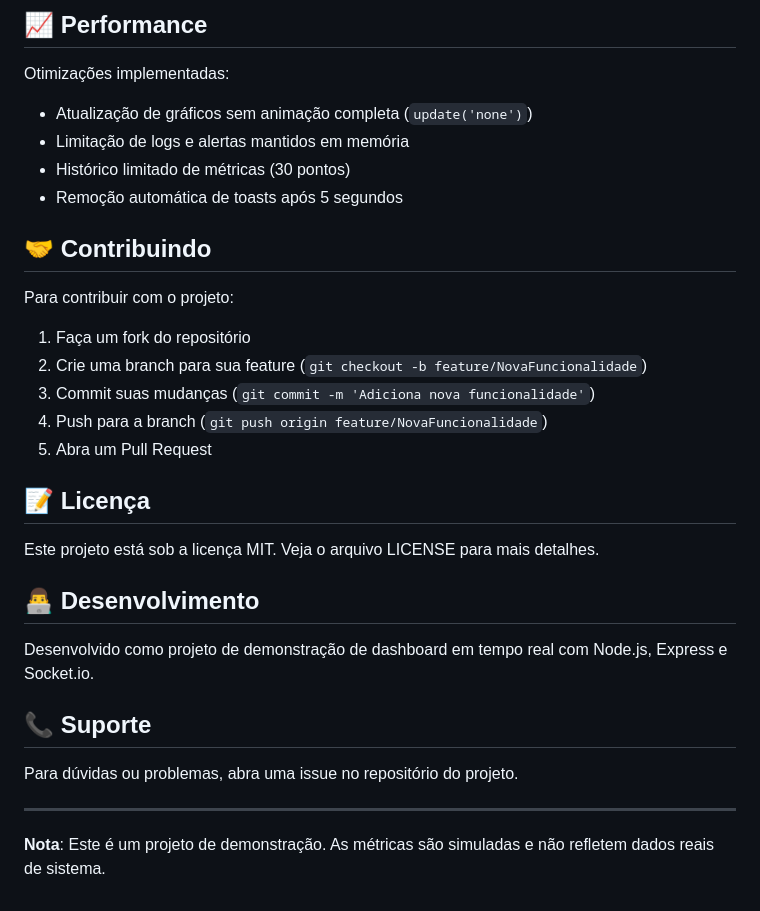
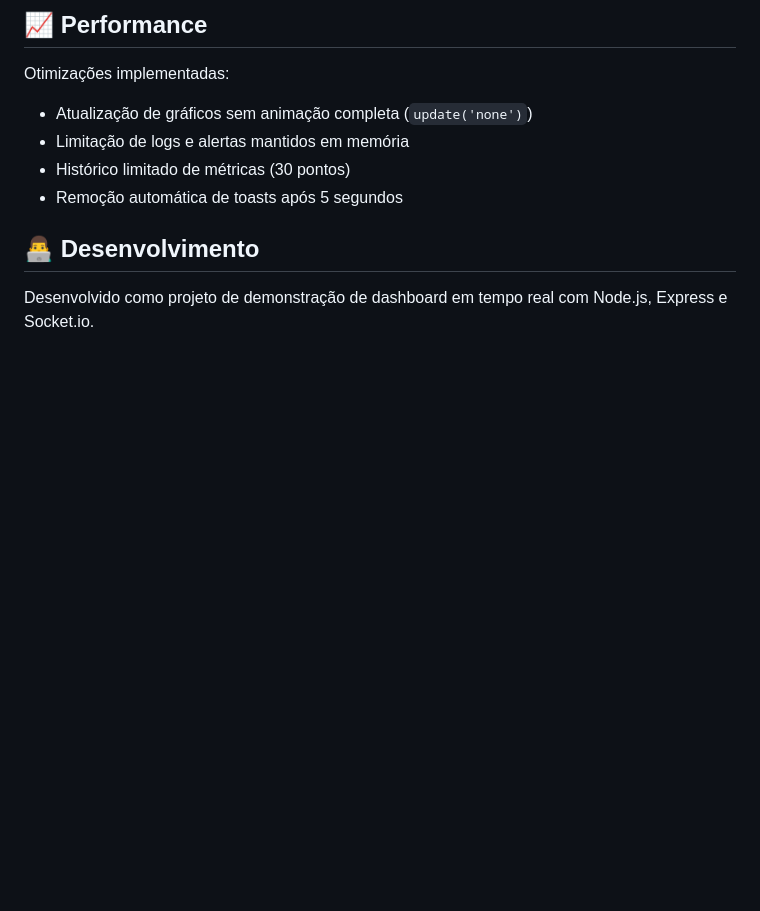
Before and after one commit to RaulNeto-2810/dashboard_de_monitoramento-TA-2025, a Markdown page: README.md, the part around the change. Rendered like a GitHub page; blank space fills up the shorter version.

Commit message:
atualizando readme

```diff
--- a/README.md
+++ b/README.md
@@ -265,28 +265,6 @@ Otimizações implementadas:
 - Histórico limitado de métricas (30 pontos)
 - Remoção automática de toasts após 5 segundos
 
-## 🤝 Contribuindo
-
-Para contribuir com o projeto:
-
-1. Faça um fork do repositório
-2. Crie uma branch para sua feature (`git checkout -b feature/NovaFuncionalidade`)
-3. Commit suas mudanças (`git commit -m 'Adiciona nova funcionalidade'`)
-4. Push para a branch (`git push origin feature/NovaFuncionalidade`)
-5. Abra um Pull Request
-
-## 📝 Licença
-
-Este projeto está sob a licença MIT. Veja o arquivo LICENSE para mais detalhes.
-
 ## 👨‍💻 Desenvolvimento
 
 Desenvolvido como projeto de demonstração de dashboard em tempo real com Node.js, Express e Socket.io.
-
-## 📞 Suporte
-
-Para dúvidas ou problemas, abra uma issue no repositório do projeto.
-
----
-
-**Nota**: Este é um projeto de demonstração. As métricas são simuladas e não refletem dados reais de sistema.
```
